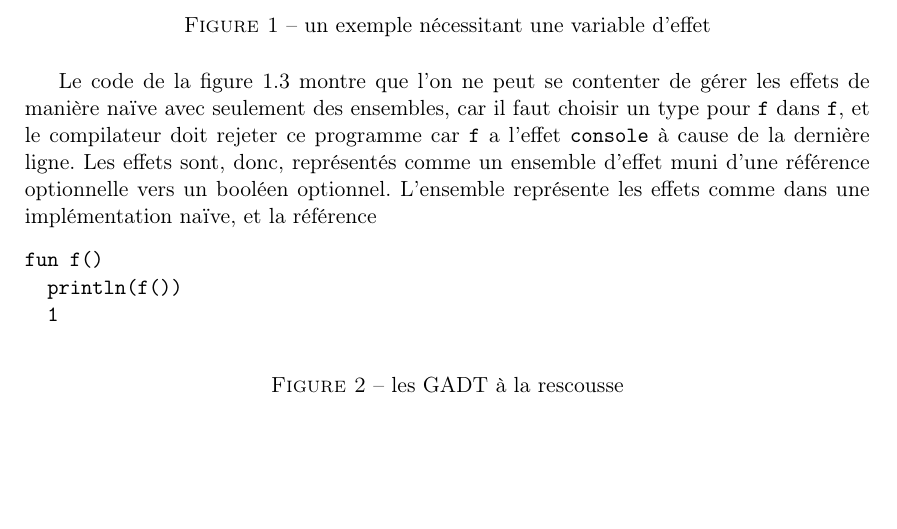
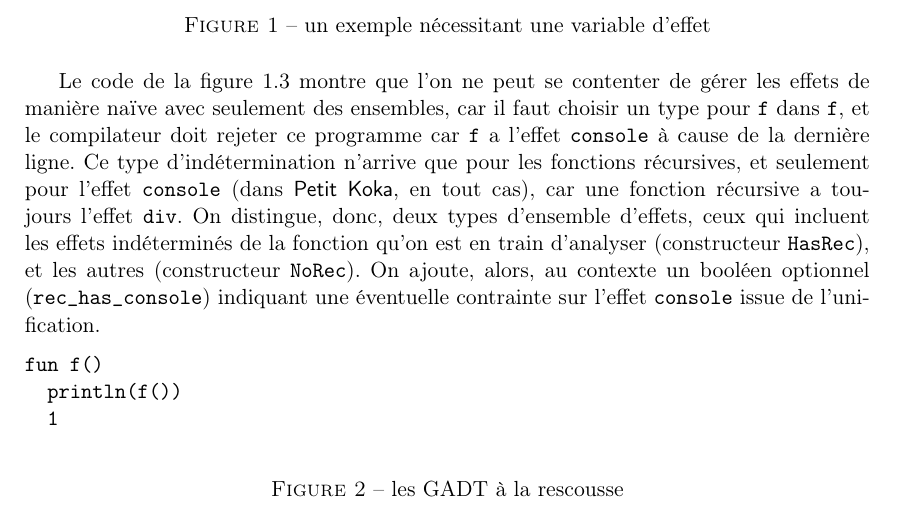
Before and after one commit to 4y8/kokalane, a LaTeX document (rapport.tex): part of page 2 of 3, cut so that both start at the same text, the shorter picture padded with empty space. Compiled offline with pdfLaTeX.

Commit message:
Corrections mineures.

```diff
--- a/rapport.tex
+++ b/rapport.tex
@@ -72,9 +72,14 @@ Le code de la figure~\ref{code2} montre que l'on ne peut se contenter de gérer
 les effets de manière naïve avec seulement des ensembles, car il faut choisir un
 type pour \texttt{f} dans \texttt{f}, et le compilateur doit rejeter ce
 programme car \texttt{f} a l'effet \texttt{console} à cause de la dernière
-ligne. Les effets sont, donc, représentés comme un ensemble d'effet muni d'une
-référence optionnelle vers un booléen optionnel. L'ensemble représente les
-effets comme dans une implémentation naïve, et la référence
+ligne. Ce type d'indétermination n'arrive que pour les fonctions récursives, et
+seulement pour l'effet \texttt{console} (dans \textsf{Petit Koka}, en tout cas),
+car une fonction récursive a toujours l'effet \texttt{div}. On distingue, donc,
+deux types d'ensemble d'effets, ceux qui incluent les effets indéterminés de la
+fonction qu'on est en train d'analyser (constructeur \texttt{HasRec}), et les
+autres (constructeur \texttt{NoRec}). On ajoute, alors, au contexte un booléen
+optionnel (\texttt{rec\_has\_console}) indiquant une éventuelle contrainte sur
+l'effet \texttt{console} issue de l'unification.
 
 \begin{figure}[h]\label{code1}
 \begin{verbatim}
```
Also changed, not shown: Makefile, 11 other files.
